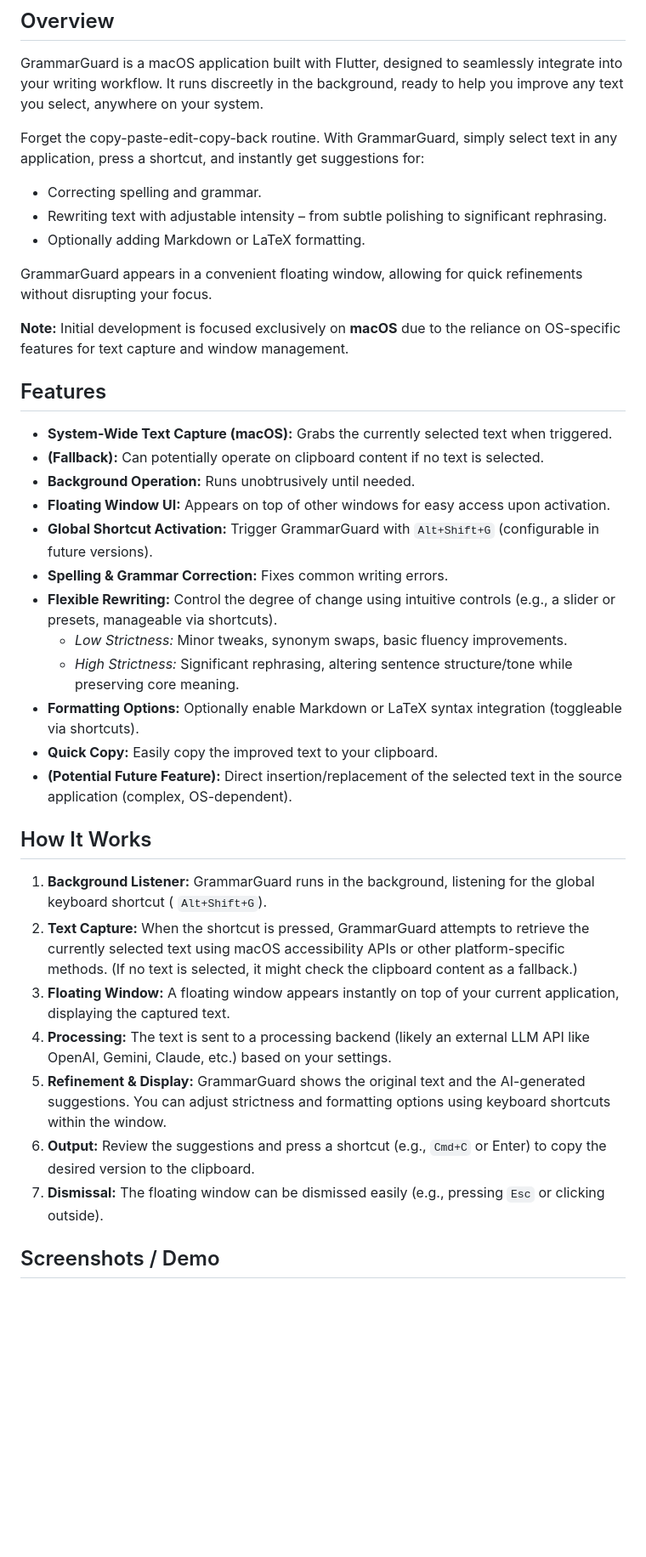
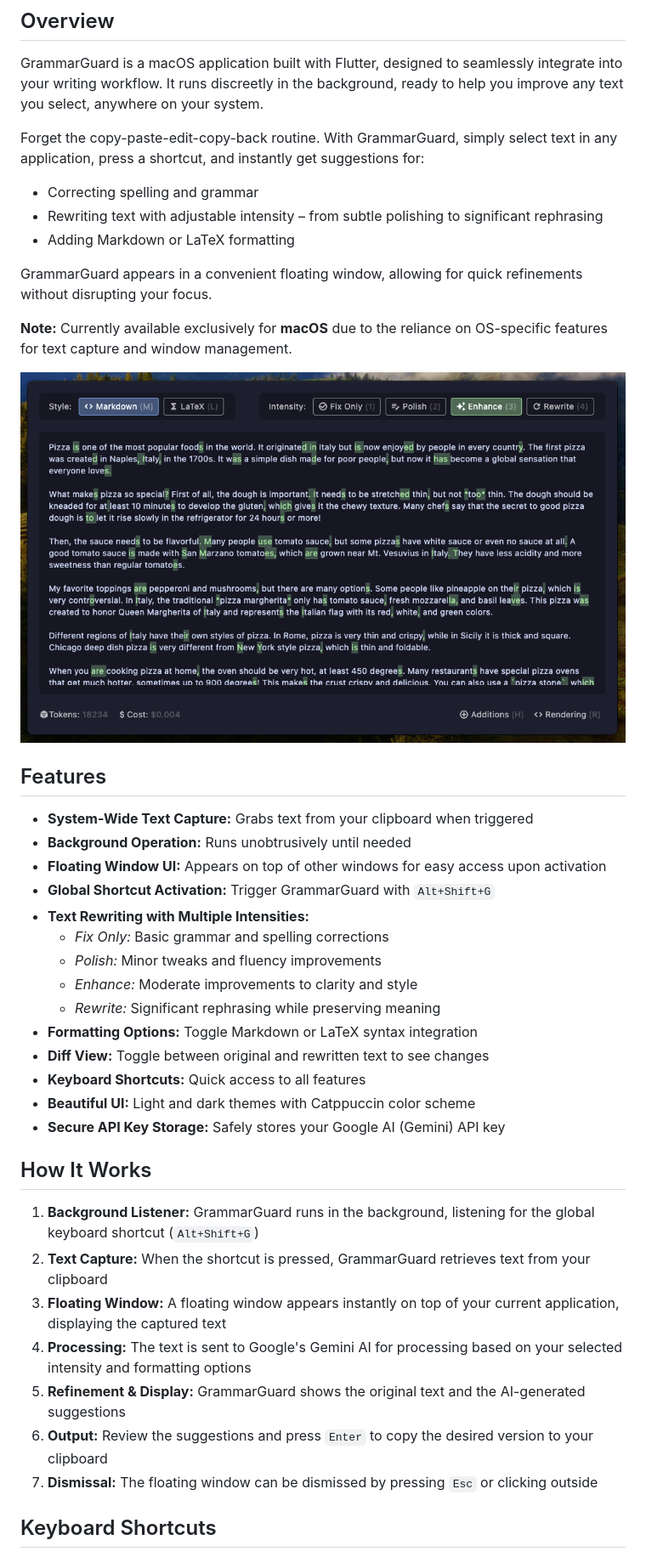
Before and after one commit to gabber235/GrammarGuard, a Markdown page: README.md, the part around the change printed below. Shown: that part at 85% size. GitHub-like rendering; pictures changed too: readme/showoff.png (added); blank space fills up the shorter version.

```diff
--- a/README.md
+++ b/README.md
@@ -12,48 +12,43 @@ runs discreetly in the background, ready to help you improve any text you select
 Forget the copy-paste-edit-copy-back routine. With GrammarGuard, simply select text in any application, press a
 shortcut, and instantly get suggestions for:
 
-* Correcting spelling and grammar.
-* Rewriting text with adjustable intensity – from subtle polishing to significant rephrasing.
-* Optionally adding Markdown or LaTeX formatting.
+* Correcting spelling and grammar
+* Rewriting text with adjustable intensity – from subtle polishing to significant rephrasing
+* Adding Markdown or LaTeX formatting
 
 GrammarGuard appears in a convenient floating window, allowing for quick refinements without disrupting your focus.
 
-**Note:** Initial development is focused exclusively on **macOS** due to the reliance on OS-specific features for text
+**Note:** Currently available exclusively for **macOS** due to the reliance on OS-specific features for text
 capture and window management.
+
+![GrammarGuard in action](readme/showoff.png)
 
 ## Features
 
-* **System-Wide Text Capture (macOS):** Grabs the currently selected text when triggered.
-* **(Fallback):** Can potentially operate on clipboard content if no text is selected.
-* **Background Operation:** Runs unobtrusively until needed.
-* **Floating Window UI:** Appears on top of other windows for easy access upon activation.
-* **Global Shortcut Activation:** Trigger GrammarGuard with `Alt+Shift+G` (configurable in future versions).
-* **Spelling & Grammar Correction:** Fixes common writing errors.
-* **Flexible Rewriting:** Control the degree of change using intuitive controls (e.g., a slider or presets, manageable
-  via shortcuts).
-    * *Low Strictness:* Minor tweaks, synonym swaps, basic fluency improvements.
-    * *High Strictness:* Significant rephrasing, altering sentence structure/tone while preserving core meaning.
-* **Formatting Options:** Optionally enable Markdown or LaTeX syntax integration (toggleable via shortcuts).
-* **Quick Copy:** Easily copy the improved text to your clipboard.
-* **(Potential Future Feature):** Direct insertion/replacement of the selected text in the source application (complex,
-  OS-dependent).
+* **System-Wide Text Capture:** Grabs text from your clipboard when triggered
+* **Background Operation:** Runs unobtrusively until needed
+* **Floating Window UI:** Appears on top of other windows for easy access upon activation
+* **Global Shortcut Activation:** Trigger GrammarGuard with `Alt+Shift+G`
+* **Text Rewriting with Multiple Intensities:**
+    * *Fix Only:* Basic grammar and spelling corrections
+    * *Polish:* Minor tweaks and fluency improvements
+    * *Enhance:* Moderate improvements to clarity and style
+    * *Rewrite:* Significant rephrasing while preserving meaning
+* **Formatting Options:** Toggle Markdown or LaTeX syntax integration
+* **Diff View:** Toggle between original and rewritten text to see changes
+* **Keyboard Shortcuts:** Quick access to all features
+* **Beautiful UI:** Light and dark themes with Catppuccin color scheme
+* **Secure API Key Storage:** Safely stores your Google AI (Gemini) API key
 
 ## How It Works
 
-1. **Background Listener:** GrammarGuard runs in the background, listening for the global keyboard shortcut (
-   `Alt+Shift+G`).
-2. **Text Capture:** When the shortcut is pressed, GrammarGuard attempts to retrieve the currently selected text using
-   macOS accessibility APIs or other platform-specific methods. (If no text is selected, it might check the clipboard
-   content as a fallback.)
-3. **Floating Window:** A floating window appears instantly on top of your current application, displaying the captured
-   text.
-4. **Processing:** The text is sent to a processing backend (likely an external LLM API like OpenAI, Gemini, Claude,
-   etc.) based on your settings.
-5. **Refinement & Display:** GrammarGuard shows the original text and the AI-generated suggestions. You can adjust
-   strictness and formatting options using keyboard shortcuts within the window.
-6. **Output:** Review the suggestions and press a shortcut (e.g., `Cmd+C` or Enter) to copy the desired version to the
-   clipboard.
-7. **Dismissal:** The floating window can be dismissed easily (e.g., pressing `Esc` or clicking outside).
+1. **Background Listener:** GrammarGuard runs in the background, listening for the global keyboard shortcut (`Alt+Shift+G`)
+2. **Text Capture:** When the shortcut is pressed, GrammarGuard retrieves text from your clipboard
+3. **Floating Window:** A floating window appears instantly on top of your current application, displaying the captured text
+4. **Processing:** The text is sent to Google's Gemini AI for processing based on your selected intensity and formatting options
+5. **Refinement & Display:** GrammarGuard shows the original text and the AI-generated suggestions
+6. **Output:** Review the suggestions and press `Enter` to copy the desired version to your clipboard
+7. **Dismissal:** The floating window can be dismissed by pressing `Esc` or clicking outside
 
-## Screenshots / Demo
+## Keyboard Shortcuts
 
```
Also changed, not shown: other parts of README.md (+37 -48 lines).
